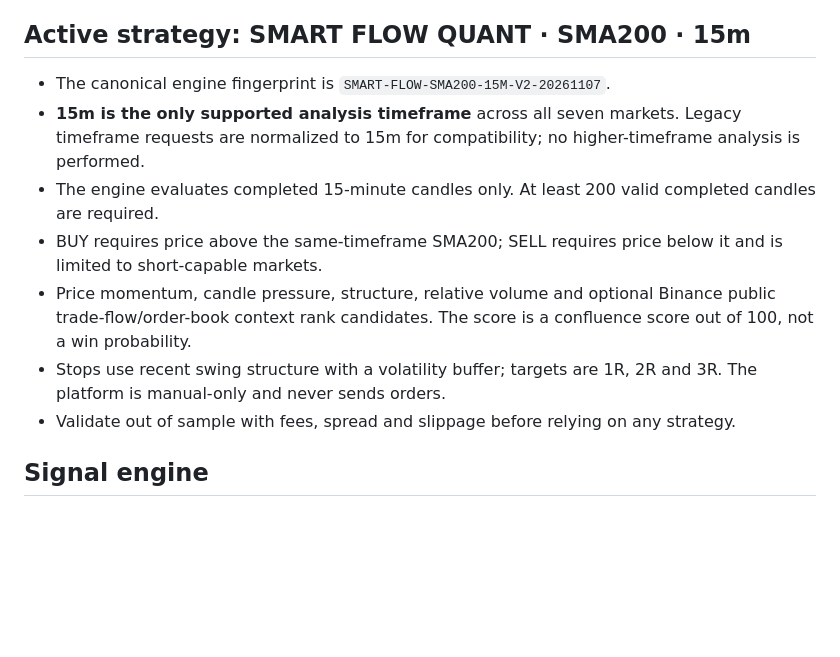
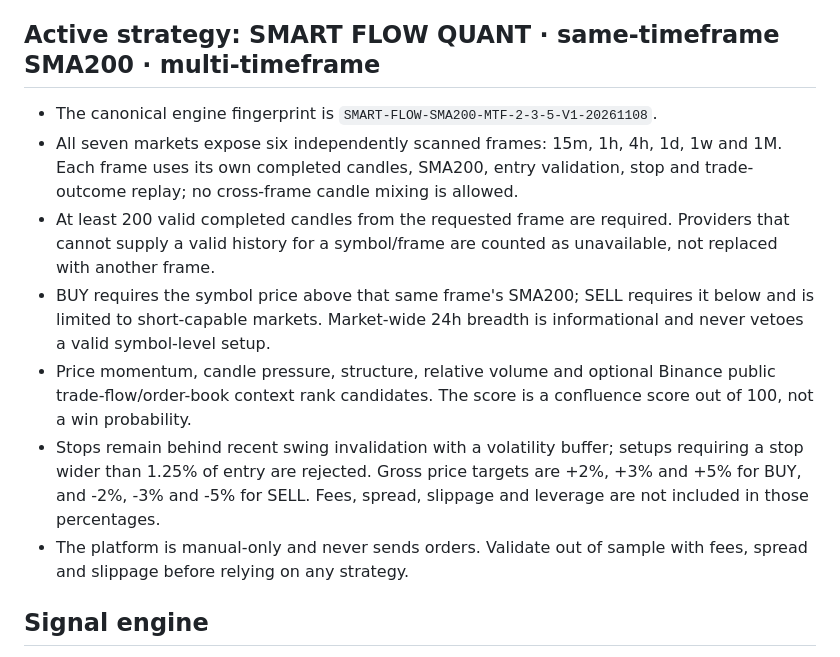
Before and after one commit to aaaksazzz/mudarib-abo-saud, a Markdown page: README.md, the part around the change. GitHub-like rendering; blank space fills up the shorter version.

Commit message:
Document multi-timeframe SMA200 rules and 2/3/5 gross price targets

```diff
--- a/README.md
+++ b/README.md
@@ -17,14 +17,14 @@ Production-oriented market intelligence terminal.
 - **Tadawul:** public Saudi Exchange data is preferred, with Yahoo, a public ticker directory and TradingView fallbacks. Saudi equities are not filtered by the $1M threshold; public-feed coverage can be incomplete during provider restrictions.
 - **Forex & Gold:** public Yahoo symbol list; FX tick volume is not represented as exchange-traded dollar volume.
 
-## Active strategy: SMART FLOW QUANT · SMA200 · 15m
-- The canonical engine fingerprint is `SMART-FLOW-SMA200-15M-V2-20261107`.
-- **15m is the only supported analysis timeframe** across all seven markets. Legacy timeframe requests are normalized to 15m for compatibility; no higher-timeframe analysis is performed.
-- The engine evaluates completed 15-minute candles only. At least 200 valid completed candles are required.
-- BUY requires price above the same-timeframe SMA200; SELL requires price below it and is limited to short-capable markets.
+## Active strategy: SMART FLOW QUANT · same-timeframe SMA200 · multi-timeframe
+- The canonical engine fingerprint is `SMART-FLOW-SMA200-MTF-2-3-5-V1-20261108`.
+- All seven markets expose six independently scanned frames: 15m, 1h, 4h, 1d, 1w and 1M. Each frame uses its own completed candles, SMA200, entry validation, stop and trade-outcome replay; no cross-frame candle mixing is allowed.
+- At least 200 valid completed candles from the requested frame are required. Providers that cannot supply a valid history for a symbol/frame are counted as unavailable, not replaced with another frame.
+- BUY requires the symbol price above that same frame's SMA200; SELL requires it below and is limited to short-capable markets. Market-wide 24h breadth is informational and never vetoes a valid symbol-level setup.
 - Price momentum, candle pressure, structure, relative volume and optional Binance public trade-flow/order-book context rank candidates. The score is a confluence score out of 100, not a win probability.
-- Stops use recent swing structure with a volatility buffer; targets are 1R, 2R and 3R. The platform is manual-only and never sends orders.
-- Validate out of sample with fees, spread and slippage before relying on any strategy.
+- Stops remain behind recent swing invalidation with a volatility buffer; setups requiring a stop wider than 1.25% of entry are rejected. Gross price targets are +2%, +3% and +5% for BUY, and -2%, -3% and -5% for SELL. Fees, spread, slippage and leverage are not included in those percentages.
+- The platform is manual-only and never sends orders. Validate out of sample with fees, spread and slippage before relying on any strategy.
 
 ## Signal engine
 - Each successful timeframe scan replaces that timeframe's live batch, keeping up to three opportunities per market per timeframe. Previous rows remain in trade history and expire after 24 hours.
```
